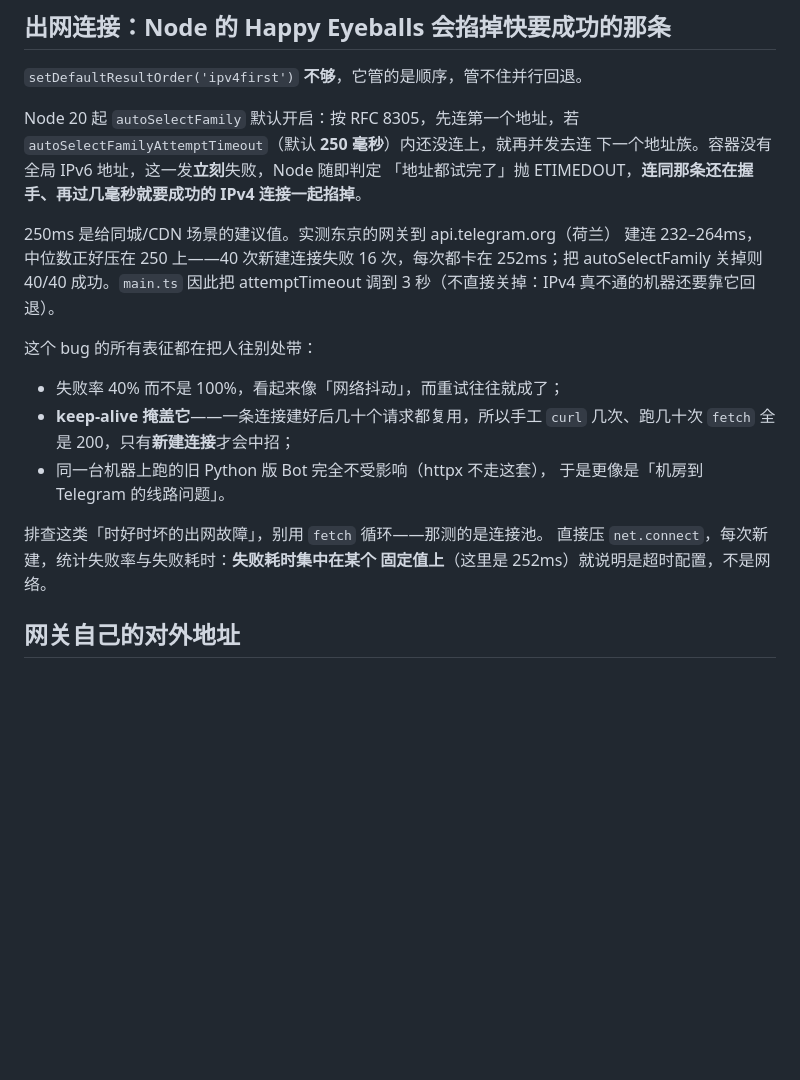
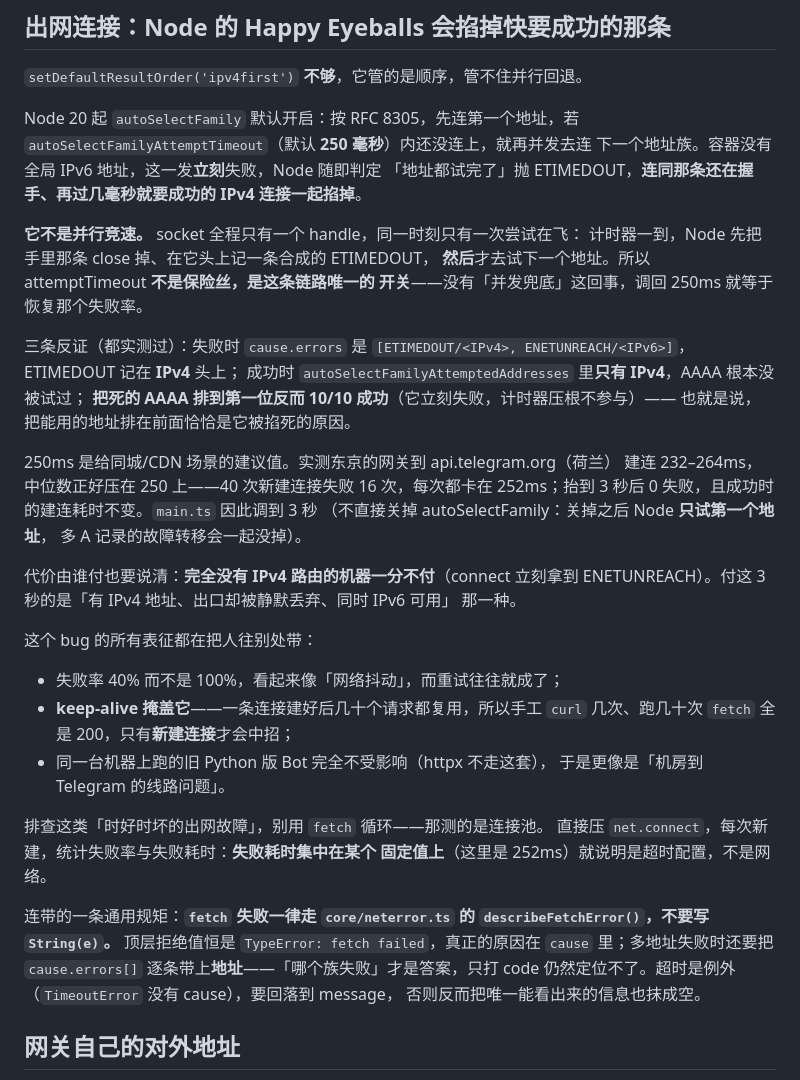
Before and after one commit to harrylee47/homing, a Markdown page: CLAUDE.md, the part around the change. Rendered like a GitHub page; blank space fills up the shorter version.

Commit message:
CLAUDE.md 补上机制订正与 describeFetchError 的规矩
Co-Authored-By: Claude Opus 5 (1M context) <noreply@anthropic.com>
Claude-Session: https://claude.ai/code/session_019NwZXc65mFh4PQGhisraNr

```diff
--- a/CLAUDE.md
+++ b/CLAUDE.md
@@ -247,10 +247,26 @@ Node 20 起 `autoSelectFamily` 默认开启：按 RFC 8305，先连第一个地
 「地址都试完了」抛 ETIMEDOUT，**连同那条还在握手、再过几毫秒就要成功的
 IPv4 连接一起掐掉**。
 
+**它不是并行竞速。** socket 全程只有一个 handle，同一时刻只有一次尝试在飞：
+计时器一到，Node 先把手里那条 close 掉、在它头上记一条合成的 ETIMEDOUT，
+**然后**才去试下一个地址。所以 attemptTimeout **不是保险丝，是这条链路唯一的
+开关**——没有「并发兜底」这回事，调回 250ms 就等于恢复那个失败率。
+
+三条反证（都实测过）：失败时 `cause.errors` 是
+`[ETIMEDOUT/<IPv4>, ENETUNREACH/<IPv6>]`，ETIMEDOUT 记在 **IPv4** 头上；
+成功时 `autoSelectFamilyAttemptedAddresses` 里**只有 IPv4**，AAAA 根本没被试过；
+**把死的 AAAA 排到第一位反而 10/10 成功**（它立刻失败，计时器压根不参与）——
+也就是说，把能用的地址排在前面恰恰是它被掐死的原因。
+
 250ms 是给同城/CDN 场景的建议值。实测东京的网关到 api.telegram.org（荷兰）
 建连 232–264ms，中位数正好压在 250 上——40 次新建连接失败 16 次，每次都卡在
-252ms；把 autoSelectFamily 关掉则 40/40 成功。`main.ts` 因此把 attemptTimeout
-调到 3 秒（不直接关掉：IPv4 真不通的机器还要靠它回退）。
+252ms；抬到 3 秒后 0 失败，且成功时的建连耗时不变。`main.ts` 因此调到 3 秒
+（不直接关掉 autoSelectFamily：关掉之后 Node **只试第一个地址**，
+多 A 记录的故障转移会一起没掉）。
+
+代价由谁付也要说清：**完全没有 IPv4 路由的机器一分不付**（connect 立刻拿到
+ENETUNREACH）。付这 3 秒的是「有 IPv4 地址、出口却被静默丢弃、同时 IPv6 可用」
+那一种。
 
 这个 bug 的所有表征都在把人往别处带：
 
@@ -263,6 +279,13 @@ IPv4 连接一起掐掉**。
 排查这类「时好时坏的出网故障」，别用 `fetch` 循环——那测的是连接池。
 直接压 `net.connect`，每次新建，统计失败率与失败耗时：**失败耗时集中在某个
 固定值上**（这里是 252ms）就说明是超时配置，不是网络。
+
+连带的一条通用规矩：**`fetch` 失败一律走 `core/neterror.ts` 的
+`describeFetchError()`，不要写 `String(e)`。** 顶层拒绝值恒是
+`TypeError: fetch failed`，真正的原因在 `cause` 里；多地址失败时还要把
+`cause.errors[]` 逐条带上**地址**——「哪个族失败」才是答案，只打 code
+仍然定位不了。超时是例外（`TimeoutError` 没有 cause），要回落到 message，
+否则反而把唯一能看出来的信息也抹成空。
 
 ## 网关自己的对外地址
 
```
